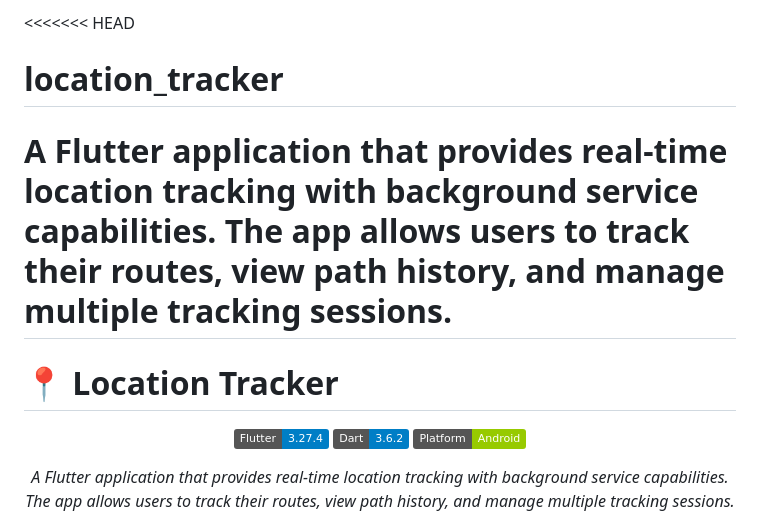
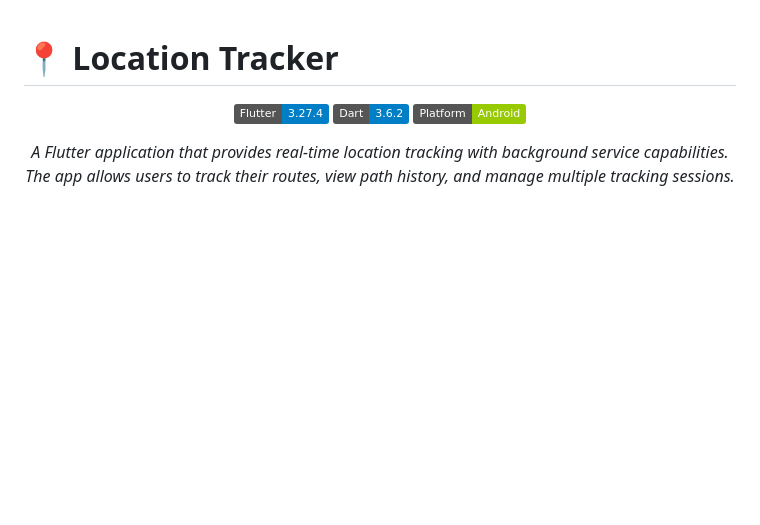
Before and after one commit to Manas-Basnet51/location_tracker, a Markdown page: README.md, the part around the change. Drawn GitHub-style; badges without logos; blank space fills up the shorter version.

```diff
--- a/README.md
+++ b/README.md
@@ -1,7 +1,3 @@
-<<<<<<< HEAD
-# location_tracker
-A Flutter application that provides real-time location tracking with background service capabilities. The app allows users to track their routes, view path history, and manage multiple tracking sessions.
-=======
 # 📍 Location Tracker
 <div align="center">
 
```
